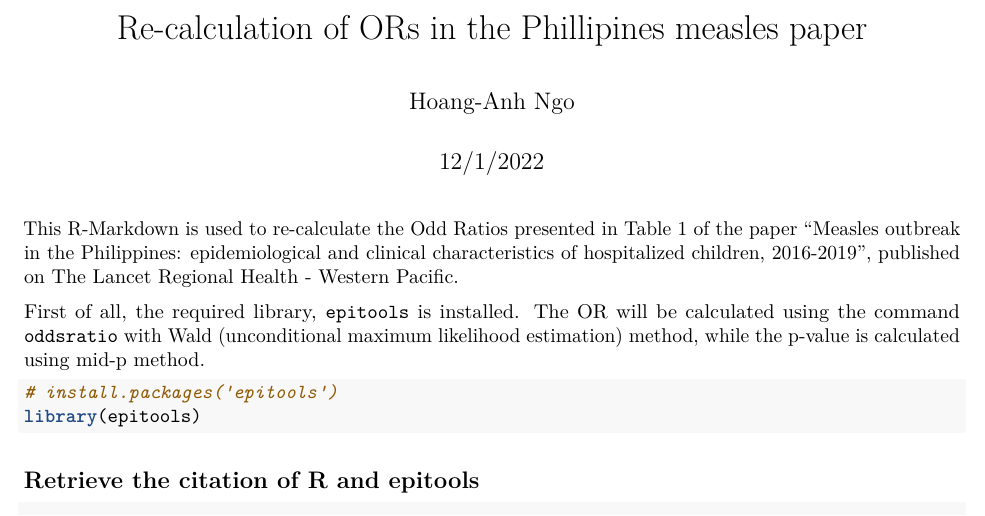
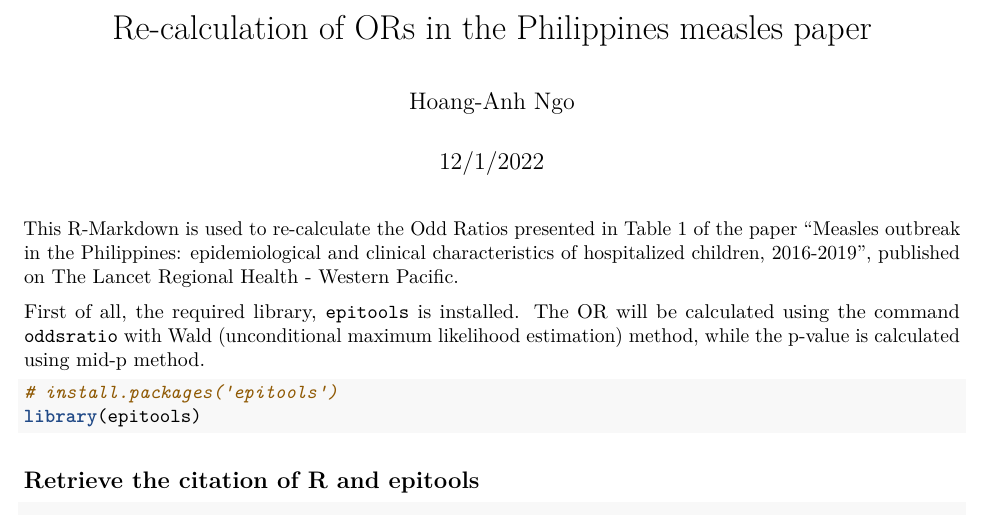
Before and after one commit to hoanganhngo610/recalculate-ORs-measles-Philippines-LRHWP, an R Markdown document (Re-calculate ORs for the measles paper.Rmd): part of page 1 of 9, cut so that both start at the same text. Rendered offline with R 4.5, knitr and Pandoc, then LaTeX, with nearby package versions.

Commit message:
Update files to account for typographical errors

```diff
--- a/Re-calculate ORs for the measles paper.Rmd
+++ b/Re-calculate ORs for the measles paper.Rmd
@@ -1,5 +1,5 @@
 ---
-title: "Re-calculation of ORs in the Phillipines measles paper"
+title: "Re-calculation of ORs in the Philippines measles paper"
 author: "Hoang-Anh Ngo"
 date: "12/1/2022"
 output: pdf_document
```
Also changed, not shown: Re-calculate-ORs-for-the-measles-paper.pdf.
